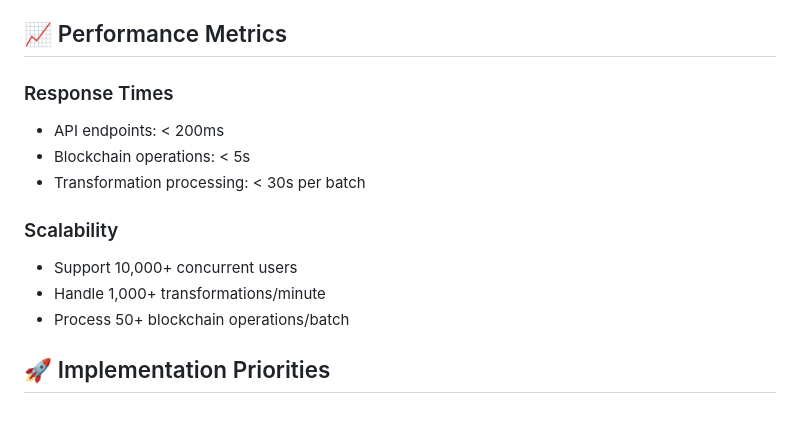
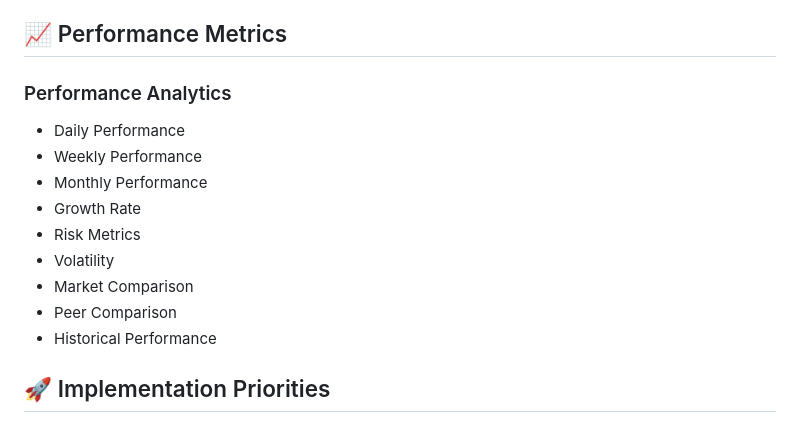
Before and after one commit to fernandofast57/DEBIT_FREE_APP, a Markdown page: MASTER_PROJECT.md, the part around the change printed below. GitHub-like rendering.

Commit message:
Assistant checkpoint: Update MASTER_PROJECT.md definitions to match GLOSSARY.md
Assistant generated file changes:
- MASTER_PROJECT.md: Update monitoring metrics

---

User prompt:

Controlla che il MASTER_PROJECT.MD contenga le corrette definizioni del GLOSSARY.MD

```diff
--- a/MASTER_PROJECT.md
+++ b/MASTER_PROJECT.md
@@ -229,15 +228,17 @@
 
 ## 📈 Performance Metrics
 
-### Response Times
-- API endpoints: < 200ms
-- Blockchain operations: < 5s
-- Transformation processing: < 30s per batch
+### Performance Analytics
+- Daily Performance
+- Weekly Performance
+- Monthly Performance
+- Growth Rate
+- Risk Metrics
+- Volatility
+- Market Comparison
+- Peer Comparison
+- Historical Performance
 
-### Scalability
-- Support 10,000+ concurrent users
-- Handle 1,000+ transformations/minute
-- Process 50+ blockchain operations/batch
 
 ## 🚀 Implementation Priorities
 
```
Also changed, not shown: other parts of MASTER_PROJECT.md (+0 -1 lines).
